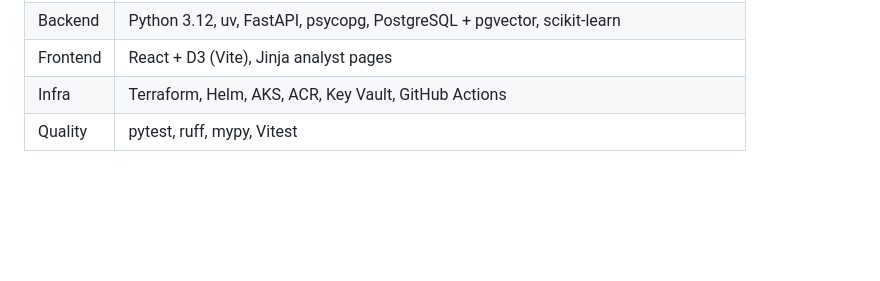
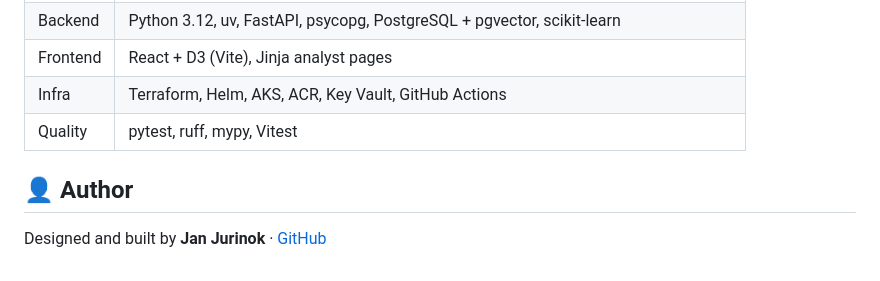
Before and after one commit to InYanInIn/aml-alert-investigator, a Markdown page: README.md, the part around the change. Drawn GitHub-style; blank space fills up the shorter version.

Commit message:
M11: name the author in the README

```diff
--- a/README.md
+++ b/README.md
@@ -221,3 +221,8 @@ The tables in [docs/results.md](docs/results.md) are regenerated from the commit
 | Frontend | React + D3 (Vite), Jinja analyst pages |
 | Infra | Terraform, Helm, AKS, ACR, Key Vault, GitHub Actions |
 | Quality | pytest, ruff, mypy, Vitest |
+
+
+## 👤 Author
+
+Designed and built by **Jan Jurinok** · [GitHub](https://github.com/InYanInIn)
```
